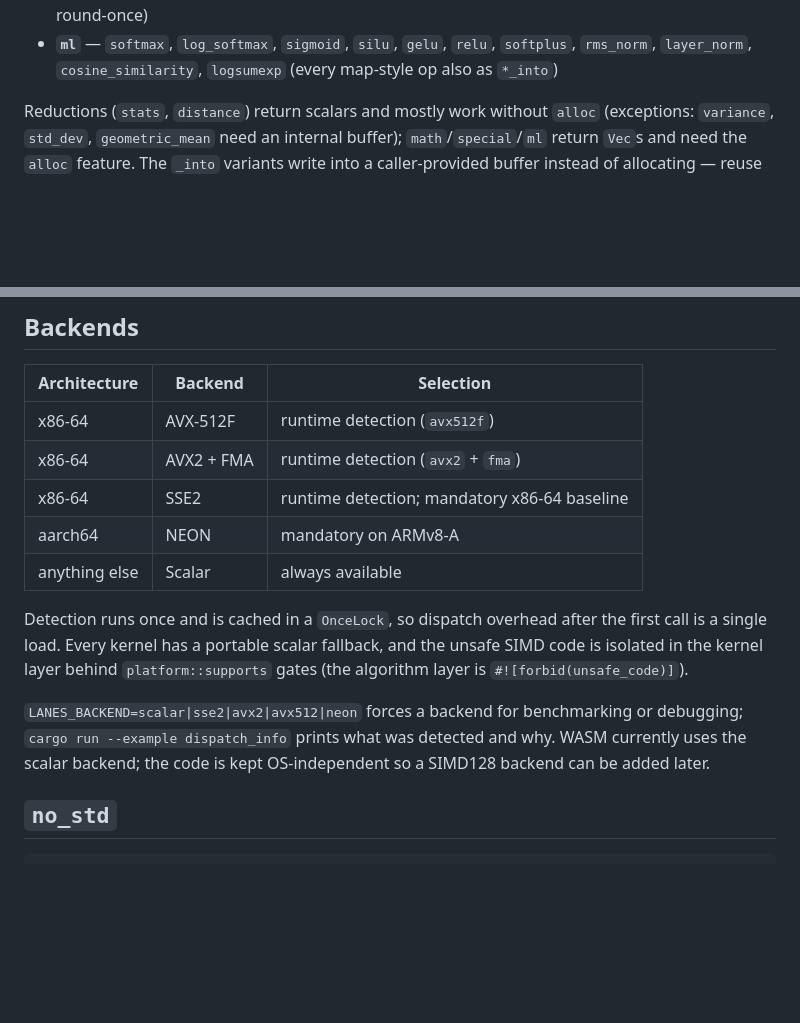
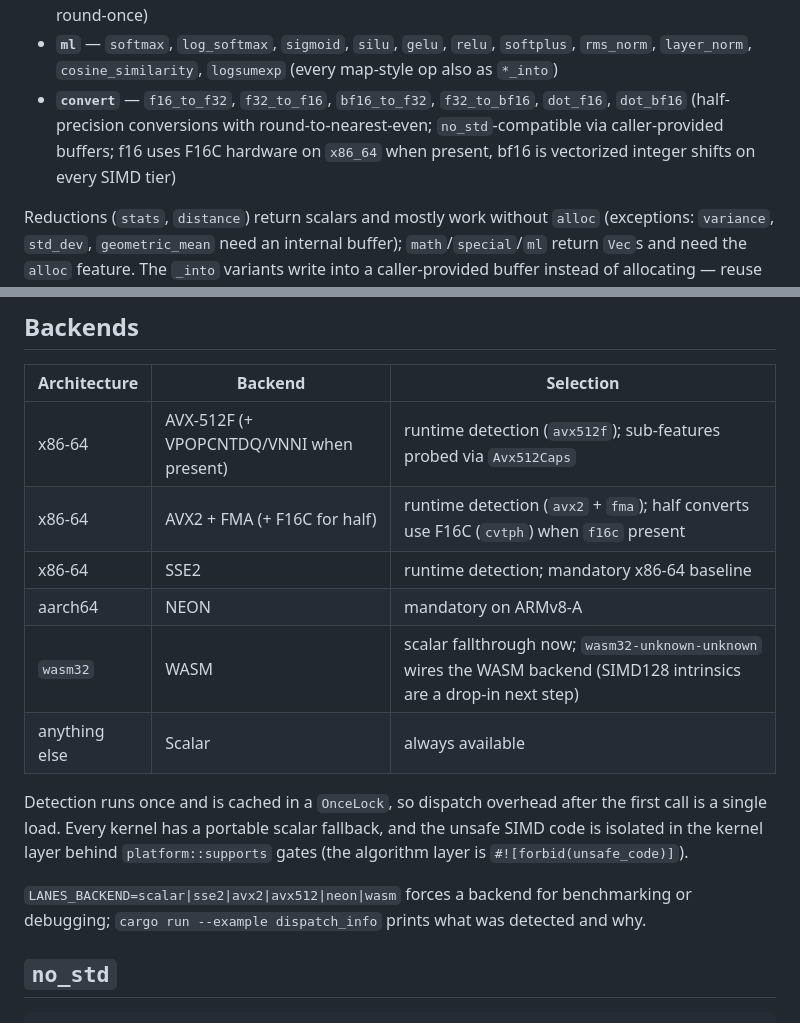
Before and after one commit to themankindproject/lanes, a Markdown page: README.md, 2 parts joined by grey strips. GitHub-like rendering; blank space fills up the shorter version.

Commit message:
docs: README parity with lib.rs backends + convert family
Functions section now lists the convert family (f16/bf16, RNE,
no_std, F16C/bf16 shifts) alongside stats/distance/binary/math/ml.
Backends table matches src/lib.rs: WASM row added, x86_64 rows note
F16C and VPOPCNTDQ/VNNI sub-features; LANES_BACKEND lists wasm.
Removes stale scalar-fallback WASM sentence now that the backend is
wired. Keeps fmt/clippy/docs/tests green.

```diff
--- a/README.md
+++ b/README.md
@@ -91,6 +91,11 @@ f32::softmax_into(&activated, &mut probs).unwrap();
 - **`ml`** — `softmax`, `log_softmax`, `sigmoid`, `silu`, `gelu`, `relu`,
   `softplus`, `rms_norm`, `layer_norm`, `cosine_similarity`, `logsumexp`
   (every map-style op also as `*_into`)
+- **`convert`** — `f16_to_f32`, `f32_to_f16`, `bf16_to_f32`, `f32_to_bf16`,
+  `dot_f16`, `dot_bf16` (half-precision conversions with
+  round-to-nearest-even; `no_std`-compatible via caller-provided buffers;
+  f16 uses F16C hardware on `x86_64` when present, bf16 is vectorized
+  integer shifts on every SIMD tier)
 
 Reductions (`stats`, `distance`) return scalars and mostly work without
 `alloc` (exceptions: `variance`, `std_dev`, `geometric_mean` need an
@@ -227,10 +232,11 @@ never fail.
 
 | Architecture | Backend | Selection |
 | --- | --- | --- |
-| x86-64 | AVX-512F | runtime detection (`avx512f`) |
-| x86-64 | AVX2 + FMA | runtime detection (`avx2` + `fma`) |
+| x86-64 | AVX-512F (+ VPOPCNTDQ/VNNI when present) | runtime detection (`avx512f`); sub-features probed via `Avx512Caps` |
+| x86-64 | AVX2 + FMA (+ F16C for half) | runtime detection (`avx2` + `fma`); half converts use F16C (`cvtph`) when `f16c` present |
 | x86-64 | SSE2 | runtime detection; mandatory x86-64 baseline |
 | aarch64 | NEON | mandatory on ARMv8-A |
+| `wasm32` | WASM | scalar fallthrough now; `wasm32-unknown-unknown` wires the WASM backend (SIMD128 intrinsics are a drop-in next step) |
 | anything else | Scalar | always available |
 
 Detection runs once and is cached in a `OnceLock`, so dispatch overhead
@@ -239,10 +245,9 @@ scalar fallback, and the unsafe SIMD code is isolated in the kernel
 layer behind `platform::supports` gates (the algorithm layer is
 `#![forbid(unsafe_code)]`).
 
-`LANES_BACKEND=scalar|sse2|avx2|avx512|neon` forces a backend for
+`LANES_BACKEND=scalar|sse2|avx2|avx512|neon|wasm` forces a backend for
 benchmarking or debugging; `cargo run --example dispatch_info` prints
-what was detected and why. WASM currently uses the scalar backend; the
-code is kept OS-independent so a SIMD128 backend can be added later.
+what was detected and why.
 
 ## `no_std`
 
```
